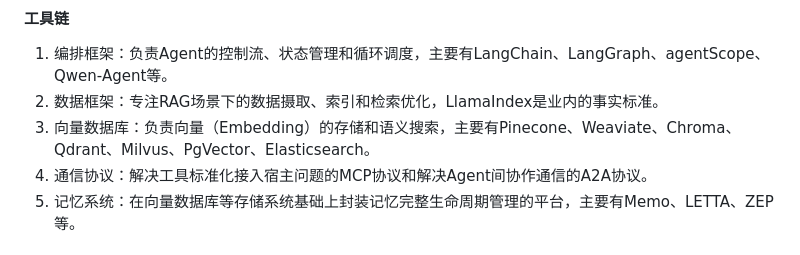
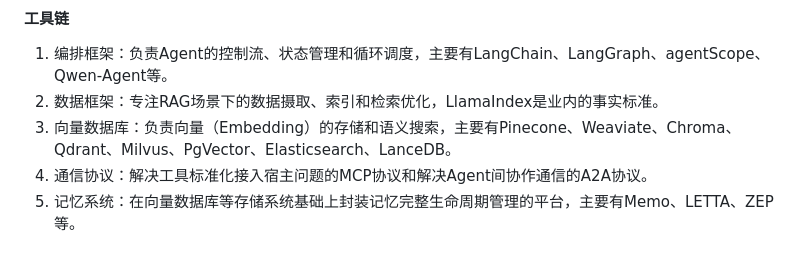
Before and after one commit to wuhenxinyu/AIAgentCogNest, a Markdown page: 00-AI&Agent基础知识（科普）/1-一文讲懂AI-Agent核心原理.md, the part around the change. Rendered like a GitHub page.

Commit message:
科普AI知识，更新一文讲懂AI-Agent核心原理

```diff
--- a/00-AI&Agent基础知识（科普）/1-一文讲懂AI-Agent核心原理.md
+++ b/00-AI&Agent基础知识（科普）/1-一文讲懂AI-Agent核心原理.md
@@ -341,7 +341,7 @@ JIT的核心思想是Agent运行时不预装所有可能相关的信息，只维
 
 1. 编排框架：负责Agent的控制流、状态管理和循环调度，主要有LangChain、LangGraph、agentScope、Qwen-Agent等。
 2. 数据框架：专注RAG场景下的数据摄取、索引和检索优化，LlamaIndex是业内的事实标准。
-3. 向量数据库：负责向量（Embedding）的存储和语义搜索，主要有Pinecone、Weaviate、Chroma、Qdrant、Milvus、PgVector、Elasticsearch。
+3. 向量数据库：负责向量（Embedding）的存储和语义搜索，主要有Pinecone、Weaviate、Chroma、Qdrant、Milvus、PgVector、Elasticsearch、LanceDB。
 4. 通信协议：解决工具标准化接入宿主问题的MCP协议和解决Agent间协作通信的A2A协议。
 5. 记忆系统：在向量数据库等存储系统基础上封装记忆完整生命周期管理的平台，主要有Memo、LETTA、ZEP等。
 
```
